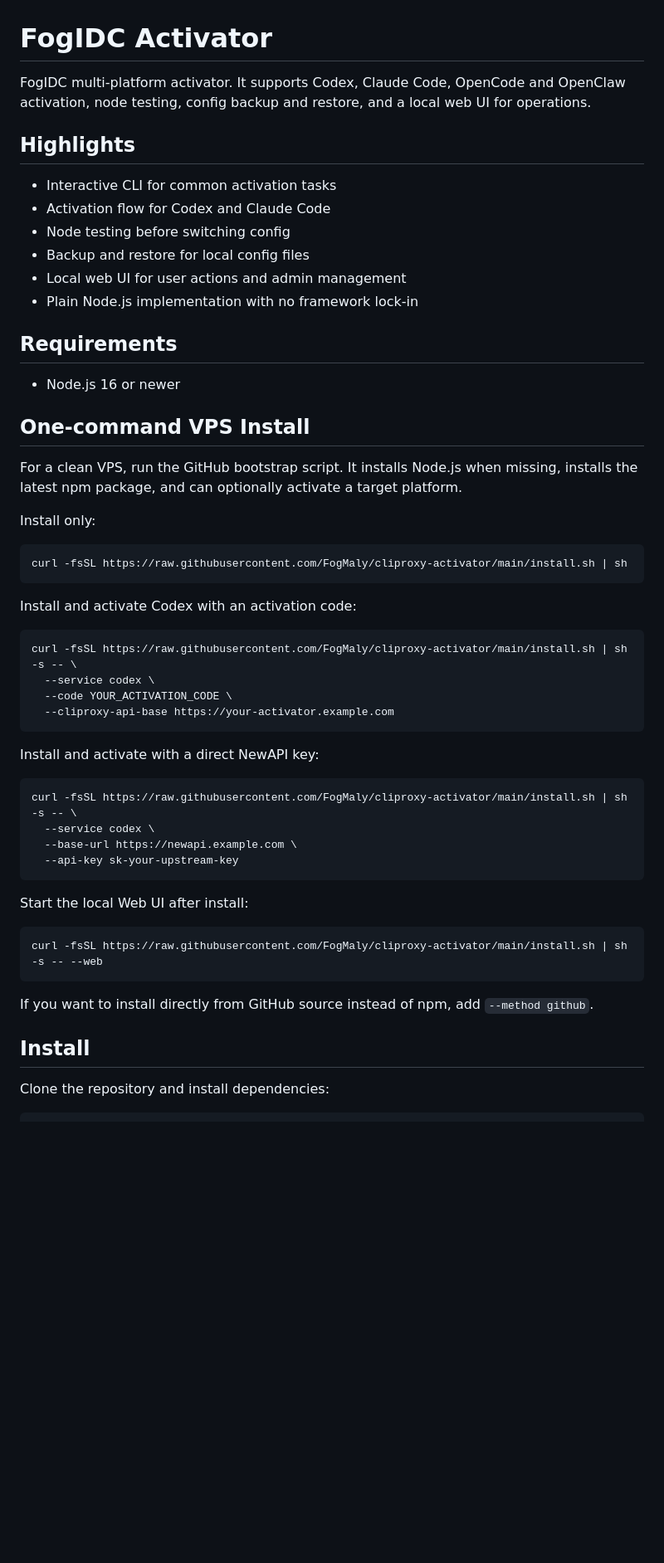
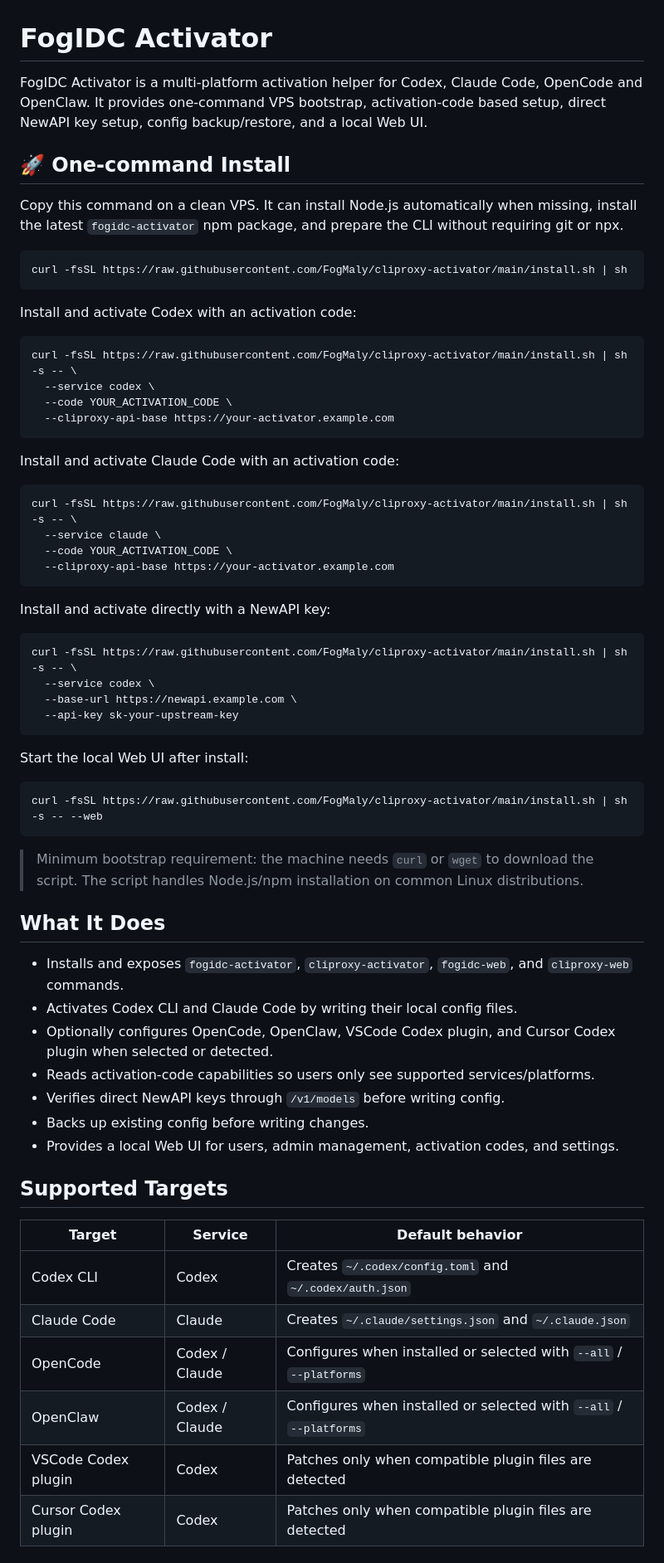
Before and after one commit to FogMaly/fogact, a Markdown page: README.md, the part around one of its changes. Shown at 83% size. Drawn GitHub-style; blank space fills up the shorter version.

````diff
--- a/README.md
+++ b/README.md
@@ -1,25 +1,10 @@
 # FogIDC Activator
 
-FogIDC multi-platform activator. It supports Codex, Claude Code, OpenCode and OpenClaw activation, node testing, config backup and restore, and a local web UI for operations.
+FogIDC Activator is a multi-platform activation helper for Codex, Claude Code, OpenCode and OpenClaw. It provides one-command VPS bootstrap, activation-code based setup, direct NewAPI key setup, config backup/restore, and a local Web UI.
 
-## Highlights
+## 🚀 One-command Install
 
-- Interactive CLI for common activation tasks
-- Activation flow for Codex and Claude Code
-- Node testing before switching config
-- Backup and restore for local config files
-- Local web UI for user actions and admin management
-- Plain Node.js implementation with no framework lock-in
-
-## Requirements
-
-- Node.js 16 or newer
-
-## One-command VPS Install
-
-For a clean VPS, run the GitHub bootstrap script. It installs Node.js when missing, installs the latest npm package, and can optionally activate a target platform.
-
-Install only:
+Copy this command on a clean VPS. It can install Node.js automatically when missing, install the latest `fogidc-activator` npm package, and prepare the CLI without requiring git or npx.
 
 ```bash
 curl -fsSL https://raw.githubusercontent.com/FogMaly/cliproxy-activator/main/install.sh | sh
@@ -34,7 +19,16 @@ curl -fsSL https://raw.githubusercontent.com/FogMaly/cliproxy-activator/main/ins
   --cliproxy-api-base https://your-activator.example.com
 ```
 
-Install and activate with a direct NewAPI key:
+Install and activate Claude Code with an activation code:
+
+```bash
+curl -fsSL https://raw.githubusercontent.com/FogMaly/cliproxy-activator/main/install.sh | sh -s -- \
+  --service claude \
+  --code YOUR_ACTIVATION_CODE \
+  --cliproxy-api-base https://your-activator.example.com
+```
+
+Install and activate directly with a NewAPI key:
 
 ```bash
 curl -fsSL https://raw.githubusercontent.com/FogMaly/cliproxy-activator/main/install.sh | sh -s -- \
@@ -49,8 +43,26 @@ Start the local Web UI after install:
 curl -fsSL https://raw.githubusercontent.com/FogMaly/cliproxy-activator/main/install.sh | sh -s -- --web
 ```
 
-If you want to install directly from GitHub source instead of npm, add `--method github`.
+> Minimum bootstrap requirement: the machine needs `curl` or `wget` to download the script. The script handles Node.js/npm installation on common Linux distributions.
 
-## Install
+## What It Does
 
-Clone the repository and install dependencies:
+- Installs and exposes `fogidc-activator`, `cliproxy-activator`, `fogidc-web`, and `cliproxy-web` commands.
+- Activates Codex CLI and Claude Code by writing their local config files.
+- Optionally configures OpenCode, OpenClaw, VSCode Codex plugin, and Cursor Codex plugin when selected or detected.
+- Reads activation-code capabilities so users only see supported services/platforms.
+- Verifies direct NewAPI keys through `/v1/models` before writing config.
+- Backs up existing config before writing changes.
+- Provides a local Web UI for users, admin management, activation codes, and settings.
+
+## Supported Targets
+
+| Target | Service | Default behavior |
+| --- | --- | --- |
+| Codex CLI | Codex | Creates `~/.codex/config.toml` and `~/.codex/auth.json` |
+| Claude Code | Claude | Creates `~/.claude/settings.json` and `~/.claude.json` |
+| OpenCode | Codex / Claude | Configures when installed or selected with `--all` / `--platforms` |
+| OpenClaw | Codex / Claude | Configures when installed or selected with `--all` / `--platforms` |
+| VSCode Codex plugin | Codex | Patches only when compatible plugin files are detected |
+| Cursor Codex plugin | Codex | Patches only when compatible plugin files are detected |
+
````
Also changed, not shown: other parts of README.md (+57 -74 lines).
